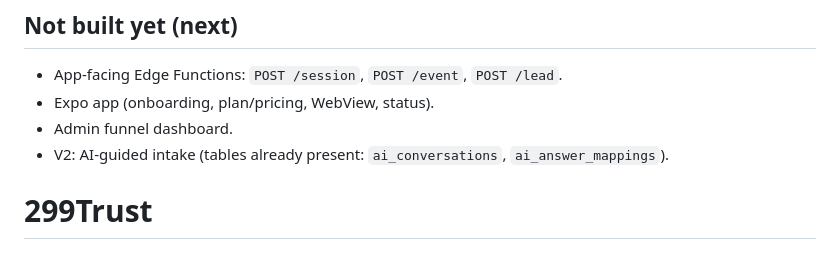
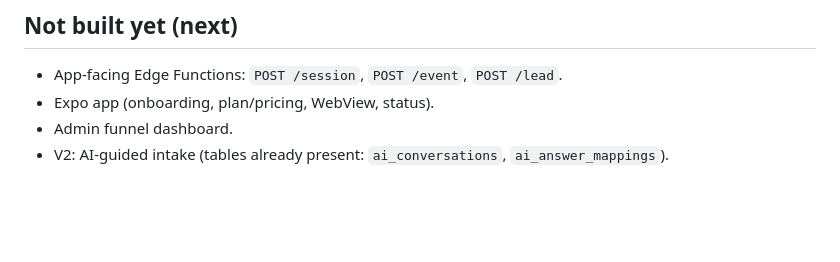
Before and after one commit to gdogra/299Trust, a Markdown page: README.md, the part around the change. GitHub-like rendering; blank space fills up the shorter version.

Commit message:
Remove stray trailing heading from README
Co-Authored-By: Claude Opus 4.8 <noreply@anthropic.com>

```diff
--- a/README.md
+++ b/README.md
@@ -92,4 +92,3 @@ https://fdrdecpzihlztncvglwx.supabase.co/functions/v1/webhook-receiver?secret=<F
 - Admin funnel dashboard.
 - V2: AI-guided intake (tables already present: `ai_conversations`,
   `ai_answer_mappings`).
-# 299Trust
```
